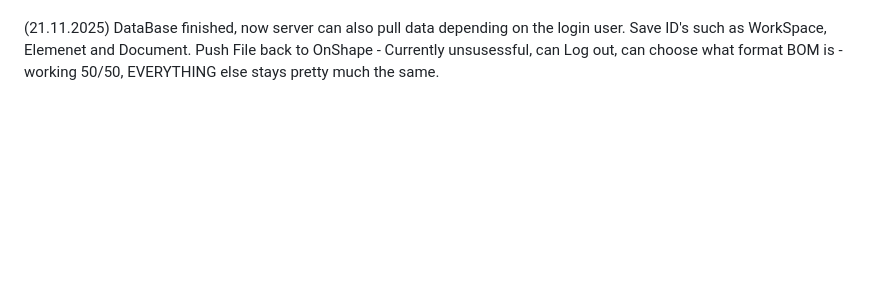
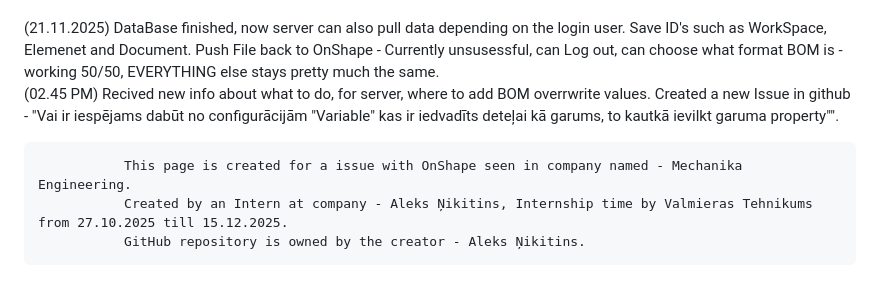
Before and after one commit to alekssnikitinss-art/OnShape_Server_API, a Markdown page: README.md, the part around the change. GitHub-like rendering; blank space fills up the shorter version.

```diff
--- a/README.md
+++ b/README.md
@@ -29,3 +29,13 @@ Status Code: 400_". Also it is able to check API working statuss.
   (02.51PM) OnShape API with data base - began working on data base for OnShapes API, to save *keys* and *ID's* for every user that is using it, and as *primary key* using *emails* or custom *username* , made by a person itself, later for the coresponding *email* or *user* that *keys* and *ID's* will be used for OAuth and to authorize account for usage with *This api -> OnShapes Rest API* for comunnication or fetching files.
 
   (21.11.2025) DataBase finished, now server can also pull data depending on the login user. Save ID's such as WorkSpace, Elemenet and Document. Push File back to OnShape - Currently unsusessful, can Log out, can choose what format BOM is - working 50/50, EVERYTHING else stays pretty much the same.
+  (02.45 PM) Recived new info about what to do, for server, where to add BOM overrwrite values. Created a new Issue in github - "Vai ir iespējams dabūt no configurācijām "Variable" kas ir iedvadīts deteļai kā garums, to kautkā ievilkt garuma property"".
+
+
+
+
+
+
+               This page is created for a issue with OnShape seen in company named - Mechanika Engineering.
+               Created by an Intern at company - Aleks Ņikitins, Internship time by Valmieras Tehnikums from 27.10.2025 till 15.12.2025.
+               GitHub repository is owned by the creator - Aleks Ņikitins.
```
